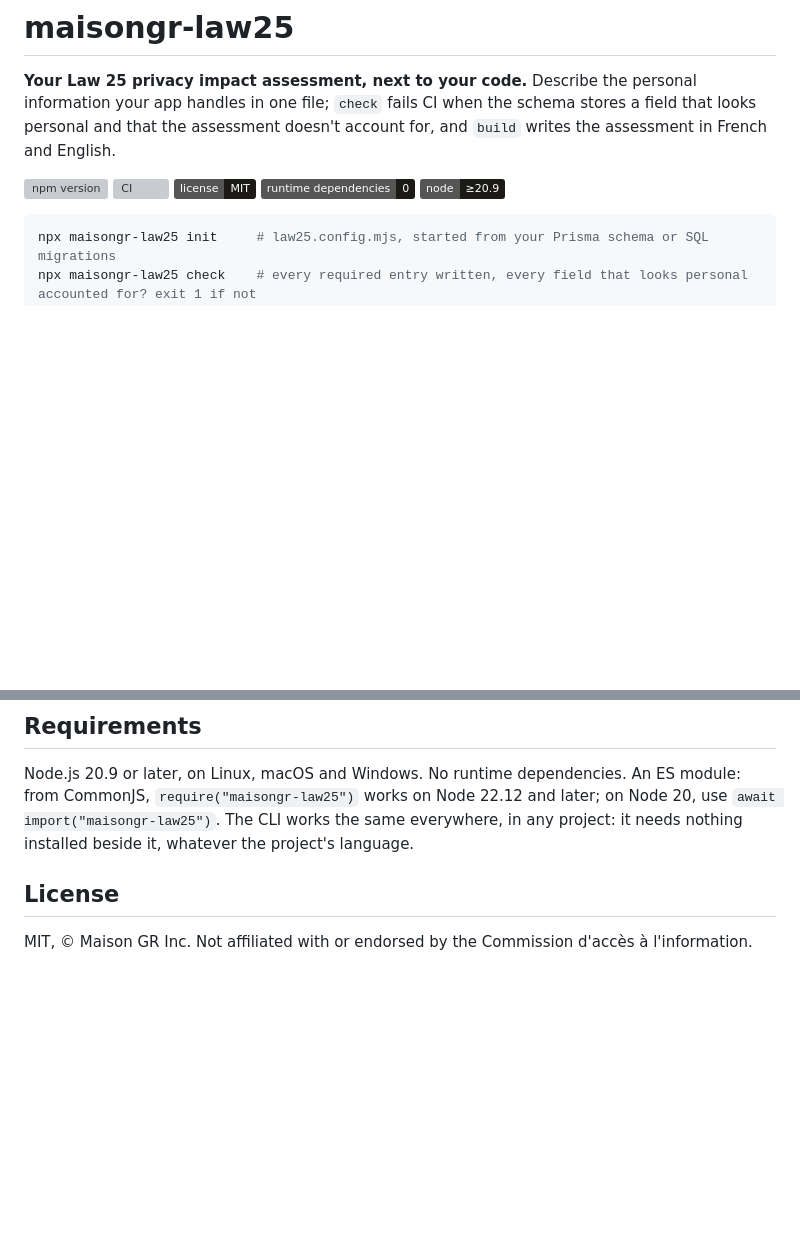
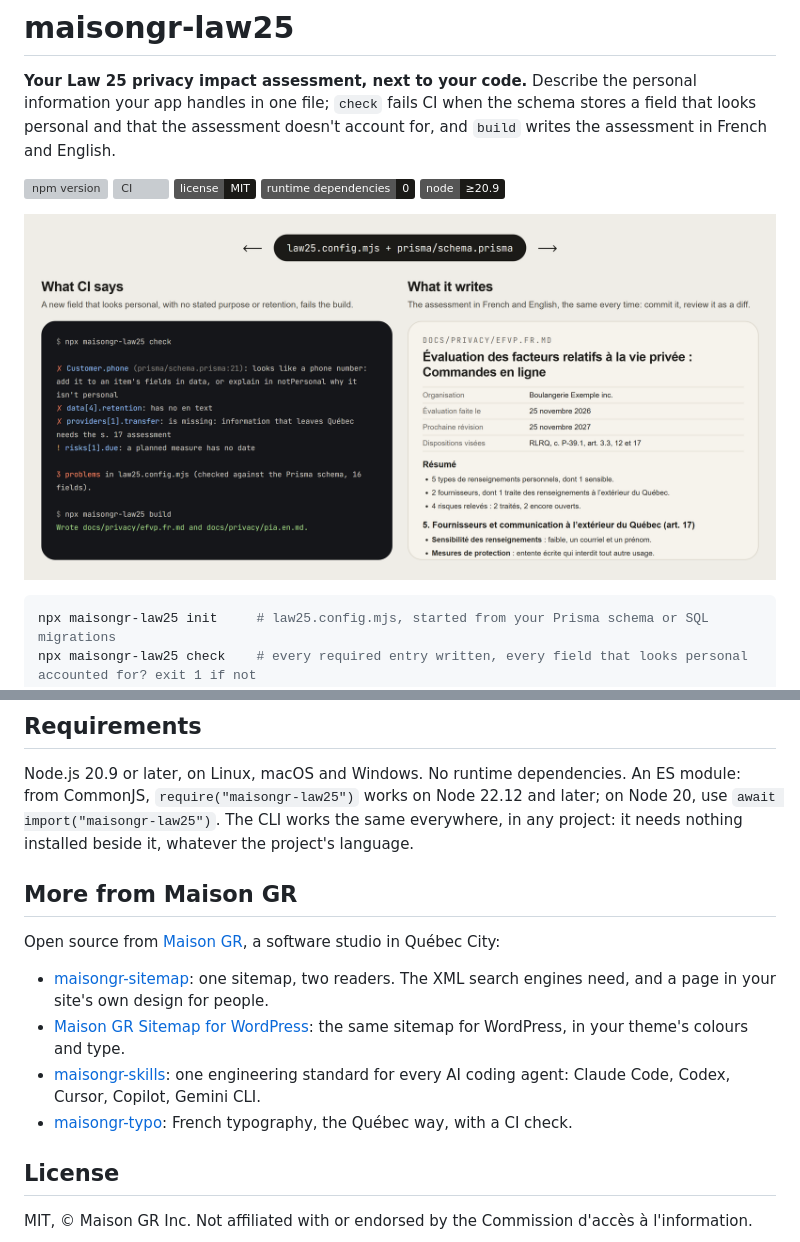
Before and after one commit to maison-gr/maisongr-law25, a Markdown page: README.md, 2 parts joined by grey strips. Rendered like a GitHub page; pictures changed too: .github/assets/hero.png (added); badges without logos; blank space fills up the shorter version; grey boxes are pictures that could not be loaded.

Commit message:
docs: hero and social preview images, and links to the other Maison GR projects

````diff
--- a/README.md
+++ b/README.md
@@ -7,6 +7,8 @@
 [![License: MIT](https://img.shields.io/badge/license-MIT-1b1a17)](LICENSE)
 ![Runtime dependencies: 0](https://img.shields.io/badge/runtime_dependencies-0-1b1a17)
 ![Node 20.9+](https://img.shields.io/badge/node-%E2%89%A520.9-1b1a17)
+
+![law25.config.mjs and prisma/schema.prisma: on the left, CI failing on a new phone field with no stated purpose or retention; on the right, the assessment written in French.](.github/assets/hero.png)
 
 ```sh
 npx maisongr-law25 init     # law25.config.mjs, started from your Prisma schema or SQL migrations
@@ -162,6 +164,15 @@ The package ships an [Agent Skill](skills/maisongr-law25/SKILL.md) and an [`llms
 
 Node.js 20.9 or later, on Linux, macOS and Windows. No runtime dependencies. An ES module: from CommonJS, `require("maisongr-law25")` works on Node 22.12 and later; on Node 20, use `await import("maisongr-law25")`. The CLI works the same everywhere, in any project: it needs nothing installed beside it, whatever the project's language.
 
+## More from Maison GR
+
+Open source from [Maison GR](https://www.maisongr.com), a software studio in Québec City:
+
+- [maisongr-sitemap](https://github.com/maison-gr/maisongr-sitemap): one sitemap, two readers. The XML search engines need, and a page in your site's own design for people.
+- [Maison GR Sitemap for WordPress](https://github.com/maison-gr/maisongr-sitemap-wordpress): the same sitemap for WordPress, in your theme's colours and type.
+- [maisongr-skills](https://github.com/maison-gr/maisongr-skills): one engineering standard for every AI coding agent: Claude Code, Codex, Cursor, Copilot, Gemini CLI.
+- [maisongr-typo](https://github.com/maison-gr/maisongr-typo): French typography, the Québec way, with a CI check.
+
 ## License
 
 MIT, © Maison GR Inc. Not affiliated with or endorsed by the Commission d'accès à l'information.
````
Also changed, not shown: .github/assets/social.png (added).
